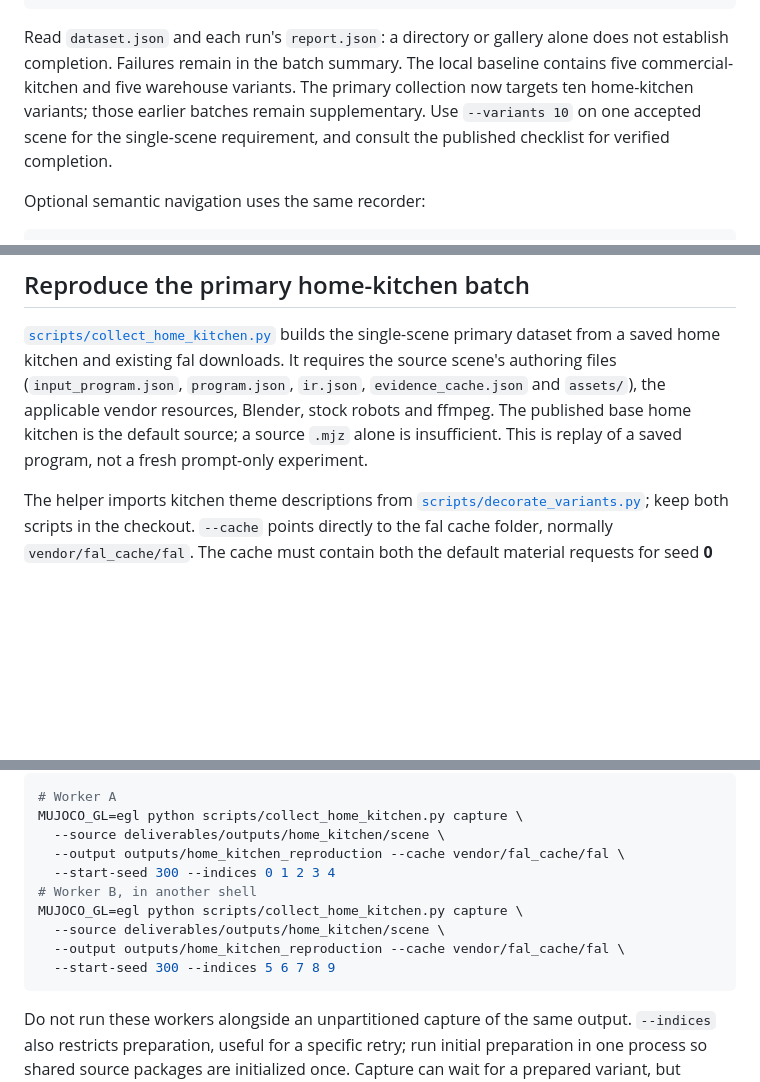
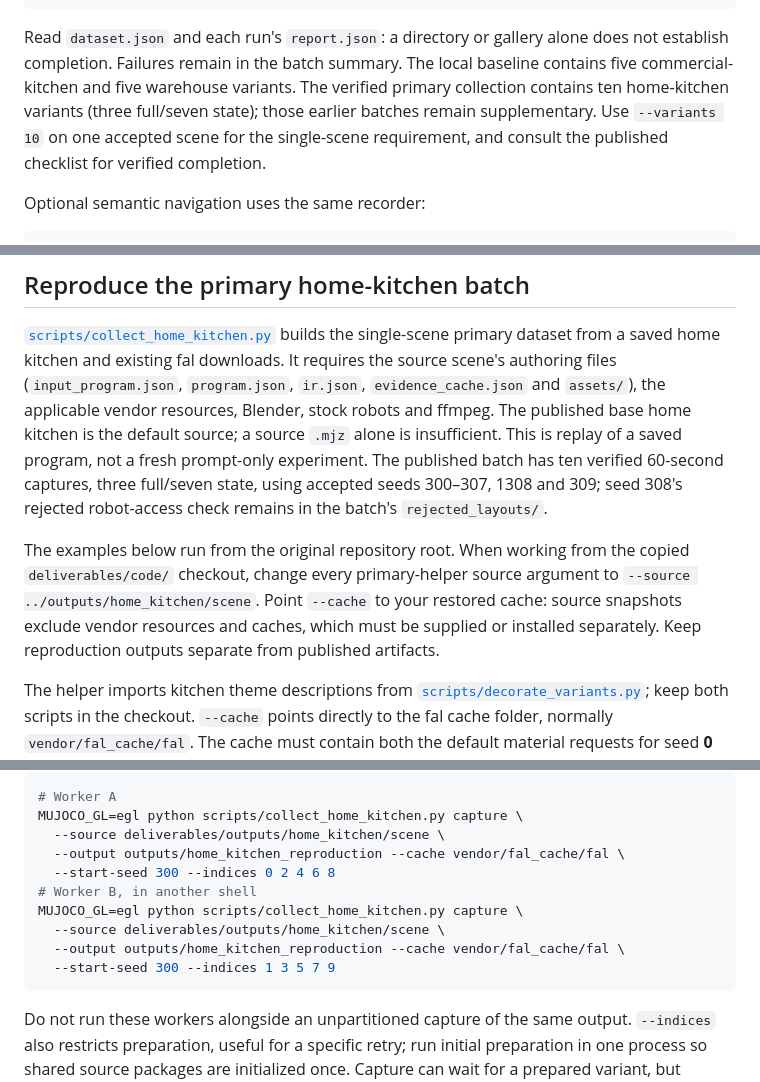
Before and after one commit to usmank13/alamin, a Markdown page: docs/running.md, 3 parts joined by grey strips. GitHub-like rendering; blank space fills up the shorter version.

````diff
--- a/docs/running.md
+++ b/docs/running.md
@@ -97,9 +97,9 @@ pipeline inspect outputs/first_variants --no-open
 
 Read `dataset.json` and each run's `report.json`: a directory or gallery alone does
 not establish completion. Failures remain in the batch summary. The local
-baseline contains five commercial-kitchen and five warehouse variants. The primary
-collection now targets ten home-kitchen variants; those earlier batches remain
-supplementary. Use `--variants 10` on one accepted scene for the single-scene
+baseline contains five commercial-kitchen and five warehouse variants. The verified
+primary collection contains ten home-kitchen variants (three full/seven state);
+those earlier batches remain supplementary. Use `--variants 10` on one accepted scene for the single-scene
 requirement, and consult the published checklist for verified completion.
 
 Optional semantic navigation uses the same recorder:
@@ -393,7 +393,15 @@ It requires the source scene's authoring files (`input_program.json`, `program.j
 `ir.json`, `evidence_cache.json` and `assets/`), the applicable vendor resources,
 Blender, stock robots and ffmpeg. The published base home kitchen is the default
 source; a source `.mjz` alone is insufficient. This is replay of a saved program,
-not a fresh prompt-only experiment.
+not a fresh prompt-only experiment. The published batch has ten verified 60-second
+captures, three full/seven state, using accepted seeds 300–307, 1308 and 309;
+seed 308's rejected robot-access check remains in the batch's `rejected_layouts/`.
+
+The examples below run from the original repository root. When working from the
+copied `deliverables/code/` checkout, change every primary-helper source argument
+to `--source ../outputs/home_kitchen/scene`. Point `--cache` to your restored cache:
+source snapshots exclude vendor resources and caches, which must be supplied or
+installed separately. Keep reproduction outputs separate from published artifacts.
 
 The helper imports kitchen theme descriptions from
 [`scripts/decorate_variants.py`](../scripts/decorate_variants.py); keep both scripts
@@ -450,12 +458,12 @@ using **disjoint** index sets and the same source/output/cache/seed settings:
 MUJOCO_GL=egl python scripts/collect_home_kitchen.py capture \
   --source deliverables/outputs/home_kitchen/scene \
   --output outputs/home_kitchen_reproduction --cache vendor/fal_cache/fal \
-  --start-seed 300 --indices 0 1 2 3 4
+  --start-seed 300 --indices 0 2 4 6 8
 # Worker B, in another shell
 MUJOCO_GL=egl python scripts/collect_home_kitchen.py capture \
   --source deliverables/outputs/home_kitchen/scene \
   --output outputs/home_kitchen_reproduction --cache vendor/fal_cache/fal \
-  --start-seed 300 --indices 5 6 7 8 9
+  --start-seed 300 --indices 1 3 5 7 9
 ```
 
 Do not run these workers alongside an unpartitioned capture of the same output.
````
Also changed, not shown: docs/brief-status.md (+26 -12 lines), docs/writeup.md (+63 -72 lines).
